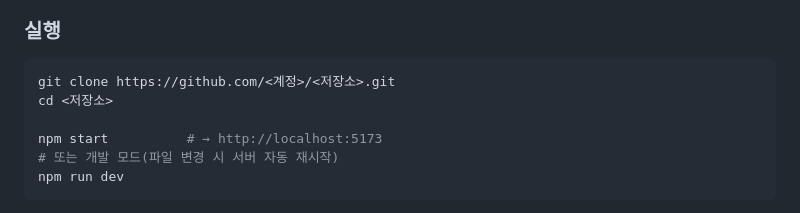
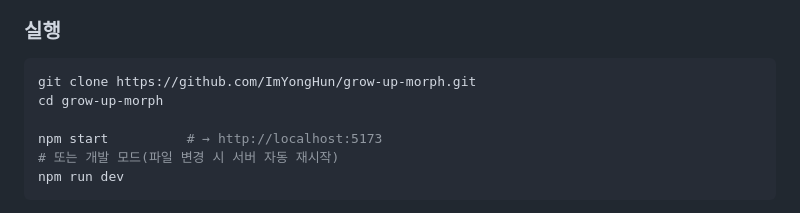
Before and after one commit to ImYongHun/grow-up-morph, a Markdown page: README.md, the part around the change. Rendered like a GitHub page.

Commit message:
README: 실제 저장소 주소로 clone 명령 수정
Co-Authored-By: Claude Opus 5.5 <noreply@anthropic.com>

````diff
--- a/README.md
+++ b/README.md
@@ -20,8 +20,8 @@
 ### 실행
 
 ```bash
-git clone https://github.com/<계정>/<저장소>.git
-cd <저장소>
+git clone https://github.com/ImYongHun/grow-up-morph.git
+cd grow-up-morph
 
 npm start          # → http://localhost:5173
 # 또는 개발 모드(파일 변경 시 서버 자동 재시작)
````
